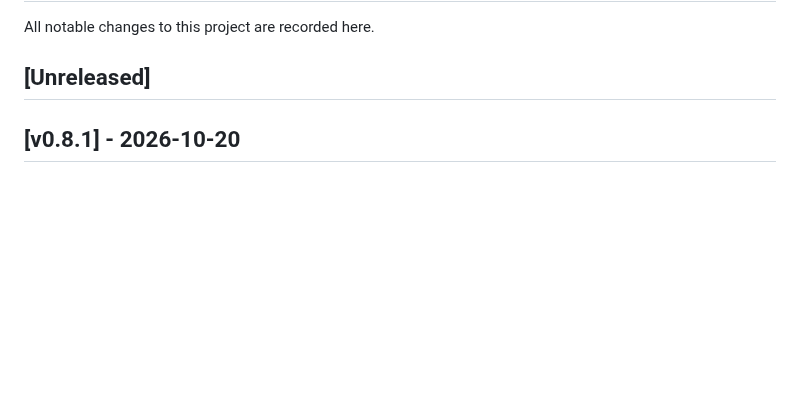
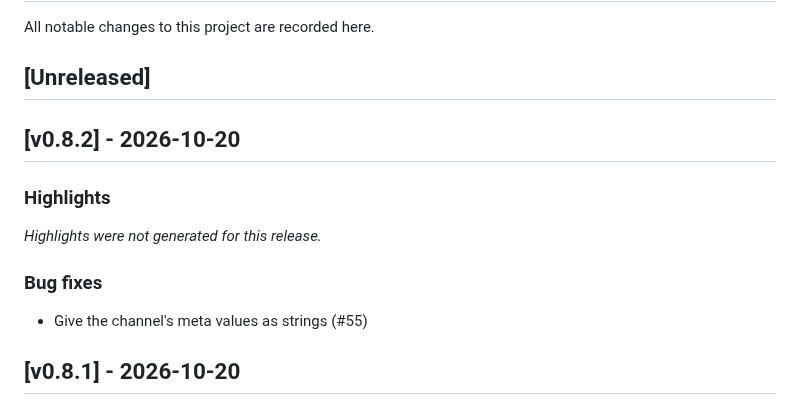
Before and after one commit to garycoding/garnet-scoping, a Markdown page: CHANGELOG.md, the part around the change. GitHub-like rendering; blank space fills up the shorter version.

Commit message:
docs(changelog): v0.8.2 [skip ci]

```diff
--- a/CHANGELOG.md
+++ b/CHANGELOG.md
@@ -3,6 +3,16 @@
 All notable changes to this project are recorded here.
 
 ## [Unreleased]
+
+## [v0.8.2] - 2026-10-20
+
+### Highlights
+
+_Highlights were not generated for this release._
+
+### Bug fixes
+
+- Give the channel's meta values as strings (#55)
 
 ## [v0.8.1] - 2026-10-20
 
```
